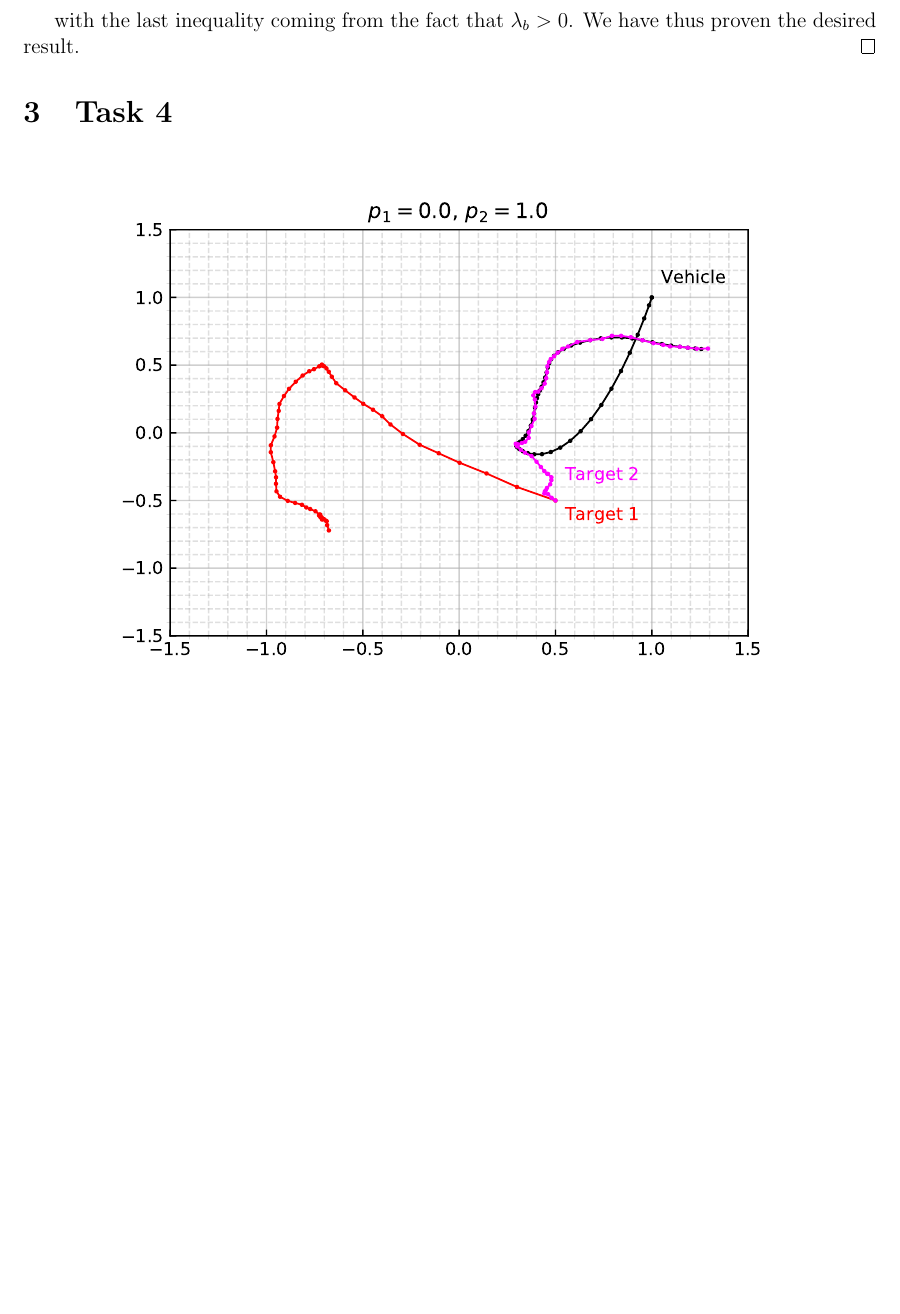
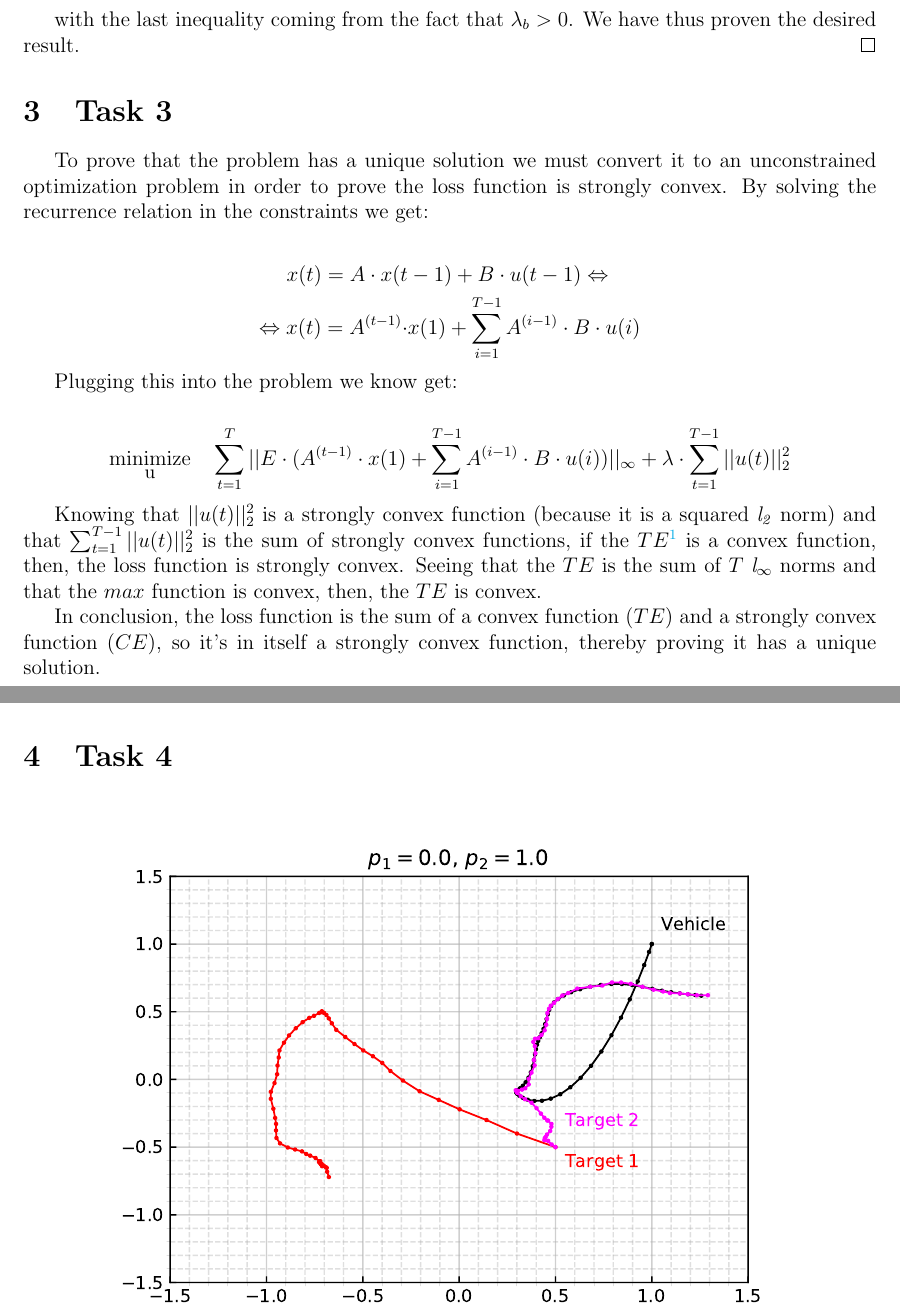
Before and after one commit to Duarte-Almeida/OA_project, a LaTeX document (docs/report/report.tex): part of page 8 of 13 before the commit and two parts of pages 8 and 9 of 14 after it, the two joined at a grey line, cut so that both start at the same text, the shorter picture padded with empty space. Compiled offline with pdfLaTeX.

Commit message:
Added Task 3 to report.tex

```diff
--- a/docs/report/report.tex
+++ b/docs/report/report.tex
@@ -31,7 +9,7 @@
 % ----------------------------------------------------------------------
 \usepackage[utf8]{inputenc} % Codification
 \usepackage[english]{babel} % Writing idiom
-
+\usepackage{stackengine}
 \usepackage[export]{adjustbox} % Align images
 \usepackage{amsmath} % Extra commands for math mode
 \usepackage{amssymb} % Mathematical symbols
@@ -221,6 +199,34 @@ When the parameter $\lambda$ increases, the Tracking Error and Control Effort as
     with the last inequality coming from the fact that $\lambda_b > 0$. We have thus proven the desired result.
 \end{proof}
 
+\section{Task 3}
+
+\par
+To prove that the problem has a unique solution we must convert it to an unconstrained optimization problem in order to prove the loss function is strongly convex. By solving the recurrence relation in the constraints we get:
+
+\begin{align*}
+    x(t)= A \cdot x(t&-1) + B \cdot u(t-1)
+    \Leftrightarrow
+    \\
+    \Leftrightarrow
+    x(t)= A^{(t-1)} \cdot & x(1) + \sum_{i=1}^{T-1} A^{(i-1)} \cdot B \cdot u(i)
+\end{align*}
+
+\par
+Plugging this into the problem we know get:
+
+\begin{align*}
+    \stackunder{minimize}{\small{u}} \hspace{0.4cm}
+    \sum_{t=1}^{T} ||E \cdot (A^{(t-1)} \cdot x(1) + \sum_{i=1}^{T-1} A^{(i-1)} \cdot B \cdot u(i))||_{\infty} +
+    \lambda \cdot \sum_{t=1}^{T-1} ||u(t)||_{2}^2
+\end{align*}
+
+\par
+Knowing that  $||u(t)||_{2}^2$ is a strongly convex function (because it is a squared $\mathit{l_2}$ norm) and that $\sum_{t=1}^{T-1} ||u(t)||_{2}^2$ is the sum of strongly convex functions, if the $TE$\footnote{$TE$ is the Tracking Error} is a convex function, then, the loss function is strongly convex. Seeing that the $TE$ is the sum of $T$ $\mathit{l_\infty}$ norms and that the $max$ function is convex, then, the $TE$ is convex.
+
+\par
+In conclusion, the loss function is the sum of a convex function ($TE$) and a strongly convex function ($CE$), so it's in itself a strongly convex function, thereby proving it has a unique solution.
+
 \section{Task 4}
 
 \begin{figure}[H]
```
Also changed, not shown: docs/report/report.tex (22 more changed lines).
